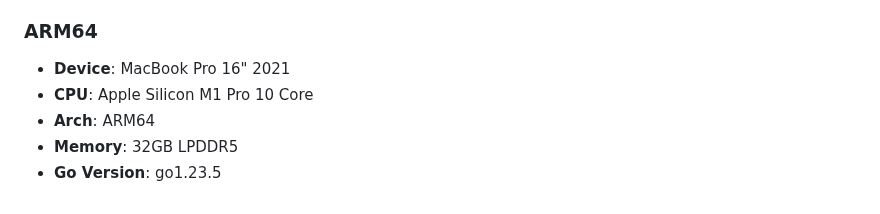
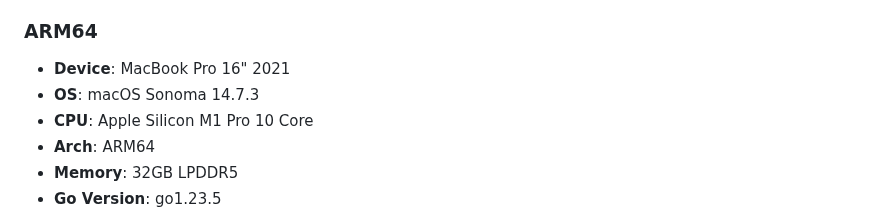
Before and after one commit to Trendyol/es-query-builder, a Markdown page: README.md, the part around the change. Rendered like a GitHub page.

Commit message:
Update README.md
doc: add OS info for ARM64 benchmark

```diff
--- a/README.md
+++ b/README.md
@@ -176,6 +176,7 @@ You can check and run [benchmarks](./benchmarks) on your machine.
 ### ARM64
 
 - **Device**: MacBook Pro 16" 2021
+- **OS**: macOS Sonoma 14.7.3
 - **CPU**: Apple Silicon M1 Pro 10 Core
 - **Arch**: ARM64
 - **Memory**: 32GB LPDDR5
```
